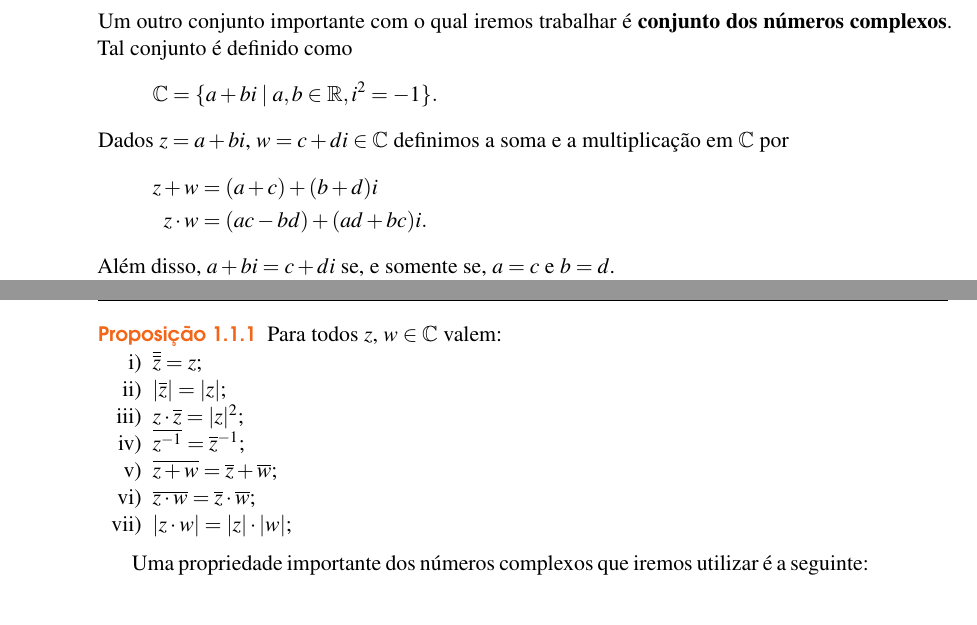
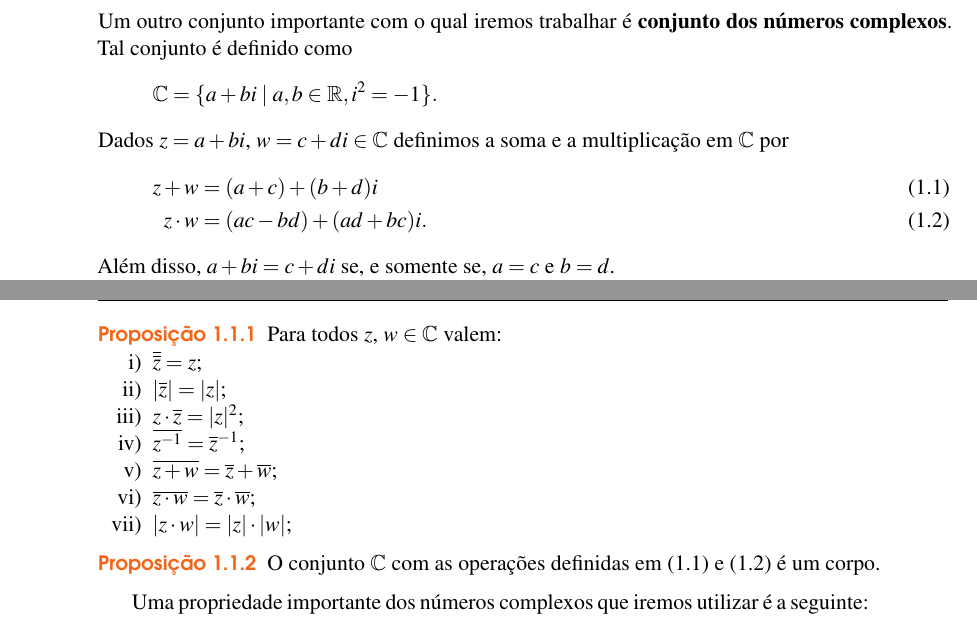
Before and after one commit to jfreitasunb/IAL, a LaTeX document (IAL.tex, which reads matrizes.tex): two parts of pages 6 and 7 of 21, joined at a grey line, cut so that both start at the same text. Compiled offline with XeLaTeX.

Commit message:
Inclusão de informação que os complexos são corpo.

```diff
--- a/matrizes.tex
+++ b/matrizes.tex
@@ -77,10 +77,10 @@ Um outro conjunto importante com o qual iremos trabalhar é \textbf{conjunto dos
 	\complex = \{a + bi \mid a, b \in \real, i^2 = -1\}.
 \]
 Dados $z = a + bi$, $w = c + di \in \complex$ definimos a soma e a multiplica\c{c}\~ao em $\complex$ por
-\begin{align*}
-	z + w &= (a + c) + (b + d)i\\
-	z\cdot w &= (ac - bd) + (ad + bc)i.
-\end{align*}
+\begin{align}
+	z + w &= (a + c) + (b + d)i\label{soma_complexos}\\
+	z\cdot w &= (ac - bd) + (ad + bc)i.\label{multiplicacao_complexos}
+\end{align}
 Al\'em disso, $a + bi = c + di$ se, e somente se, $a = c$ e $b = d$.
 
 Dado um n\'umero complexo $z = a + bi \ne 0$, seja
@@ -113,6 +113,10 @@ e o \textbf{conjugado complexo} \index{Números Complexos!conjugado complexo}de
 		\item $\overline{z \cdot w} = \overline{z} \cdot \overline{w}$;
 		\item $|z \cdot w| = |z| \cdot |w|$;
 	\end{enumerate}
+\end{proposicao}
+
+\begin{proposicao}
+	O conjunto $\complex$ com as operações definidas em \eqref{soma_complexos} e \eqref{multiplicacao_complexos} é um corpo.
 \end{proposicao}
 
 Uma propriedade importante dos n\'umeros complexos que iremos utilizar \'e a seguinte:
```
